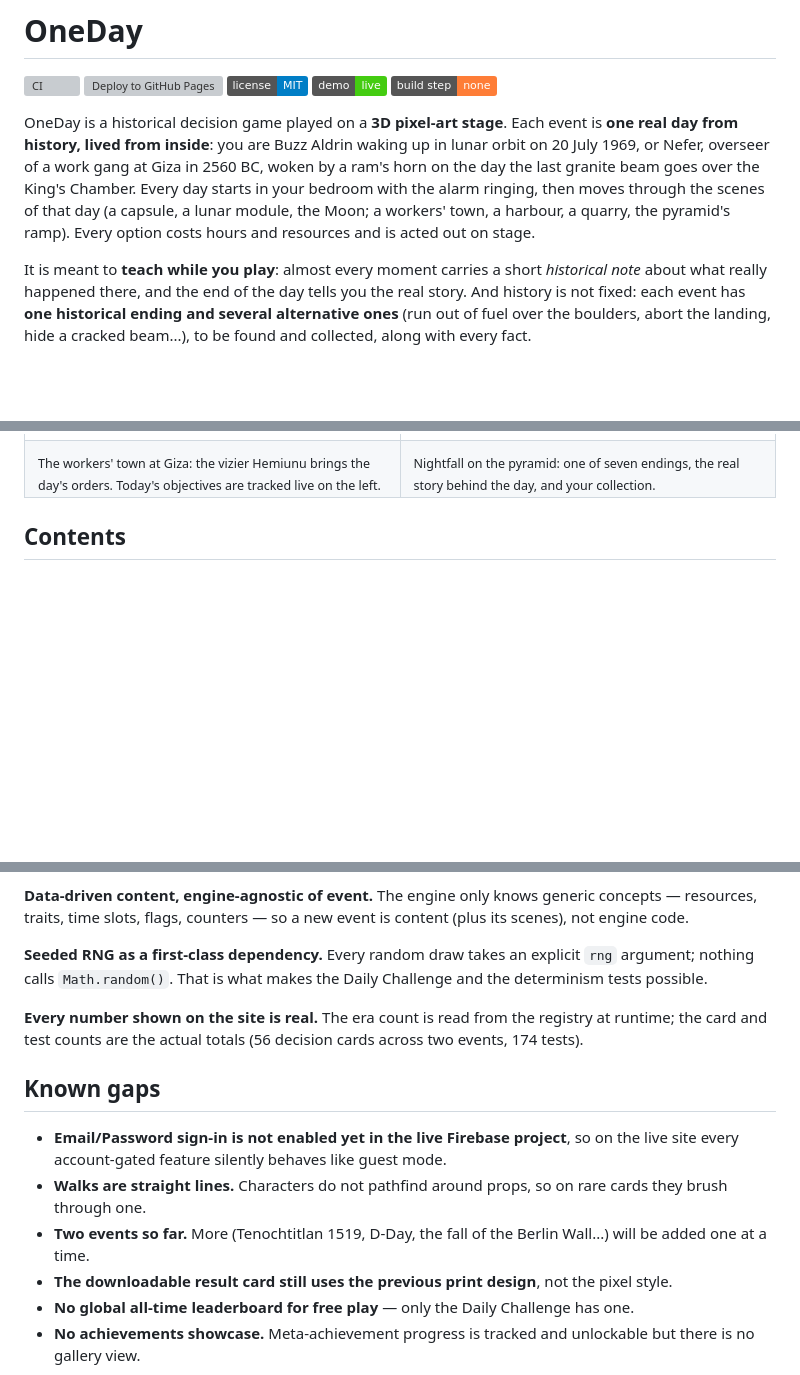
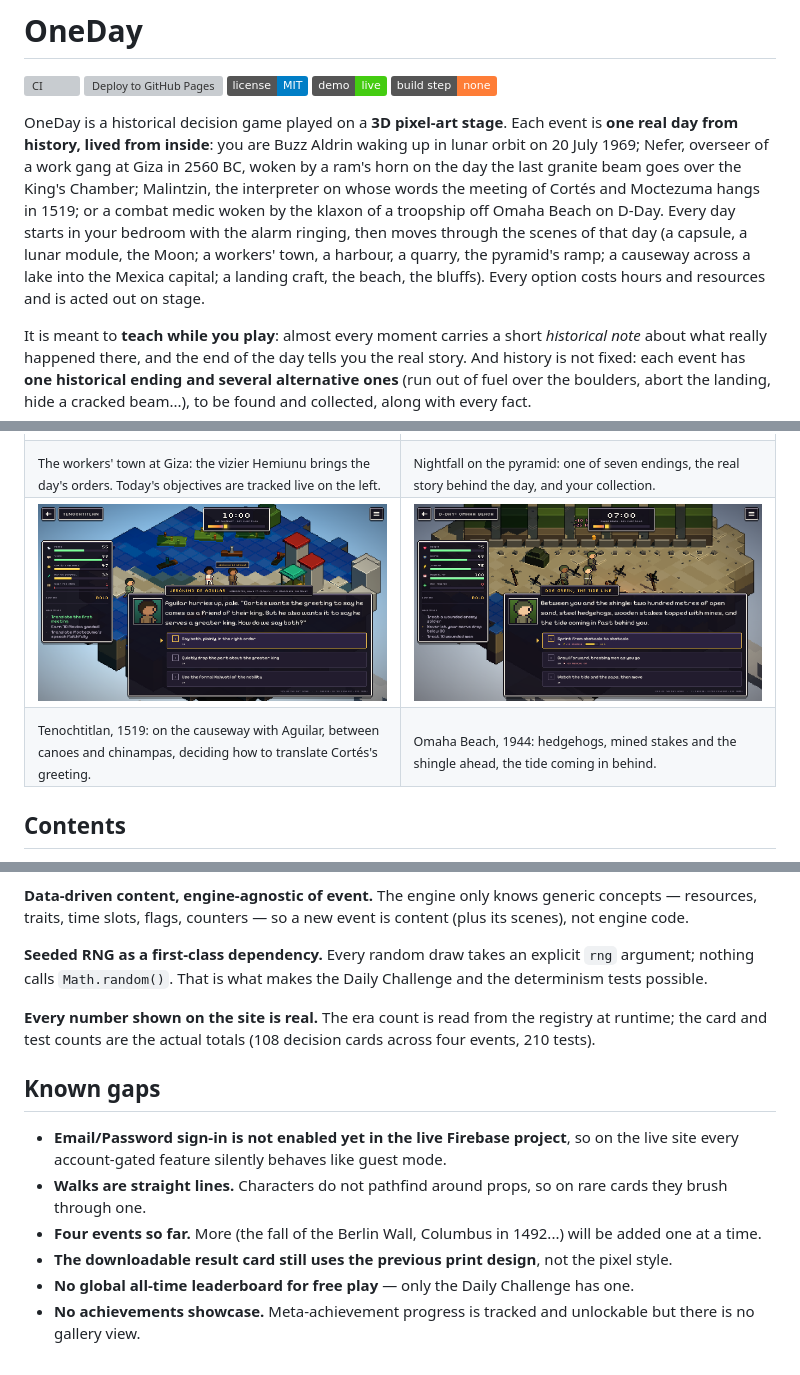
Before and after one commit to lucasmarjua-ui/oneday, a Markdown page: README.md, 3 parts joined by grey strips. Drawn GitHub-style; pictures changed too: screenshots/beach-d-day.png (added), screenshots/causeway-tenochtitlan.png (added); badges without logos; blank space fills up the shorter version; grey boxes are pictures that could not be loaded.

```diff
--- a/README.md
+++ b/README.md
@@ -6,7 +6,7 @@
 [![Live demo](https://img.shields.io/badge/demo-live-brightgreen)](https://lucasmarjua-ui.github.io/oneday/)
 ![Build step: none](https://img.shields.io/badge/build_step-none-orange)
 
-OneDay is a historical decision game played on a **3D pixel-art stage**. Each event is **one real day from history, lived from inside**: you are Buzz Aldrin waking up in lunar orbit on 20 July 1969, or Nefer, overseer of a work gang at Giza in 2560 BC, woken by a ram's horn on the day the last granite beam goes over the King's Chamber. Every day starts in your bedroom with the alarm ringing, then moves through the scenes of that day (a capsule, a lunar module, the Moon; a workers' town, a harbour, a quarry, the pyramid's ramp). Every option costs hours and resources and is acted out on stage.
+OneDay is a historical decision game played on a **3D pixel-art stage**. Each event is **one real day from history, lived from inside**: you are Buzz Aldrin waking up in lunar orbit on 20 July 1969; Nefer, overseer of a work gang at Giza in 2560 BC, woken by a ram's horn on the day the last granite beam goes over the King's Chamber; Malintzin, the interpreter on whose words the meeting of Cortés and Moctezuma hangs in 1519; or a combat medic woken by the klaxon of a troopship off Omaha Beach on D-Day. Every day starts in your bedroom with the alarm ringing, then moves through the scenes of that day (a capsule, a lunar module, the Moon; a workers' town, a harbour, a quarry, the pyramid's ramp; a causeway across a lake into the Mexica capital; a landing craft, the beach, the bluffs). Every option costs hours and resources and is acted out on stage.
 
 It is meant to **teach while you play**: almost every moment carries a short *historical note* about what really happened there, and the end of the day tells you the real story. And history is not fixed: each event has **one historical ending and several alternative ones** (run out of fuel over the boulders, abort the landing, hide a cracked beam...), to be found and collected, along with every fact.
 
@@ -32,6 +32,14 @@ Built with HTML, CSS and vanilla JavaScript plus [three.js](https://threejs.org)
   <tr>
     <td><sub>The workers' town at Giza: the vizier Hemiunu brings the day's orders. Today's objectives are tracked live on the left.</sub></td>
     <td><sub>Nightfall on the pyramid: one of seven endings, the real story behind the day, and your collection.</sub></td>
+  </tr>
+  <tr>
+    <td><img src="screenshots/causeway-tenochtitlan.png" alt="Malintzin and Aguilar on the causeway to Tenochtitlan, among canoes and floating gardens"></td>
+    <td><img src="screenshots/beach-d-day.png" alt="A combat medic among the obstacles of Omaha Beach"></td>
+  </tr>
+  <tr>
+    <td><sub>Tenochtitlan, 1519: on the causeway with Aguilar, between canoes and chinampas, deciding how to translate Cortés's greeting.</sub></td>
+    <td><sub>Omaha Beach, 1944: hedgehogs, mined stakes and the shingle ahead, the tide coming in behind.</sub></td>
   </tr>
 </table>
 
@@ -261,13 +271,13 @@ The Firebase SDK is loaded from Google's CDN with a dynamic `import()` (see `sha
 
 **Seeded RNG as a first-class dependency.** Every random draw takes an explicit `rng` argument; nothing calls `Math.random()`. That is what makes the Daily Challenge and the determinism tests possible.
 
-**Every number shown on the site is real.** The era count is read from the registry at runtime; the card and test counts are the actual totals (56 decision cards across two events, 174 tests).
+**Every number shown on the site is real.** The era count is read from the registry at runtime; the card and test counts are the actual totals (108 decision cards across four events, 210 tests).
 
 ## Known gaps
 
 - **Email/Password sign-in is not enabled yet in the live Firebase project**, so on the live site every account-gated feature silently behaves like guest mode.
 - **Walks are straight lines.** Characters do not pathfind around props, so on rare cards they brush through one.
-- **Two events so far.** More (Tenochtitlan 1519, D-Day, the fall of the Berlin Wall...) will be added one at a time.
+- **Four events so far.** More (the fall of the Berlin Wall, Columbus in 1492...) will be added one at a time.
 - **The downloadable result card still uses the previous print design**, not the pixel style.
 - **No global all-time leaderboard for free play** — only the Daily Challenge has one.
 - **No achievements showcase.** Meta-achievement progress is tracked and unlockable but there is no gallery view.
```
Also changed, not shown: other parts of README.md (+4 -2 lines), 14 other files.
